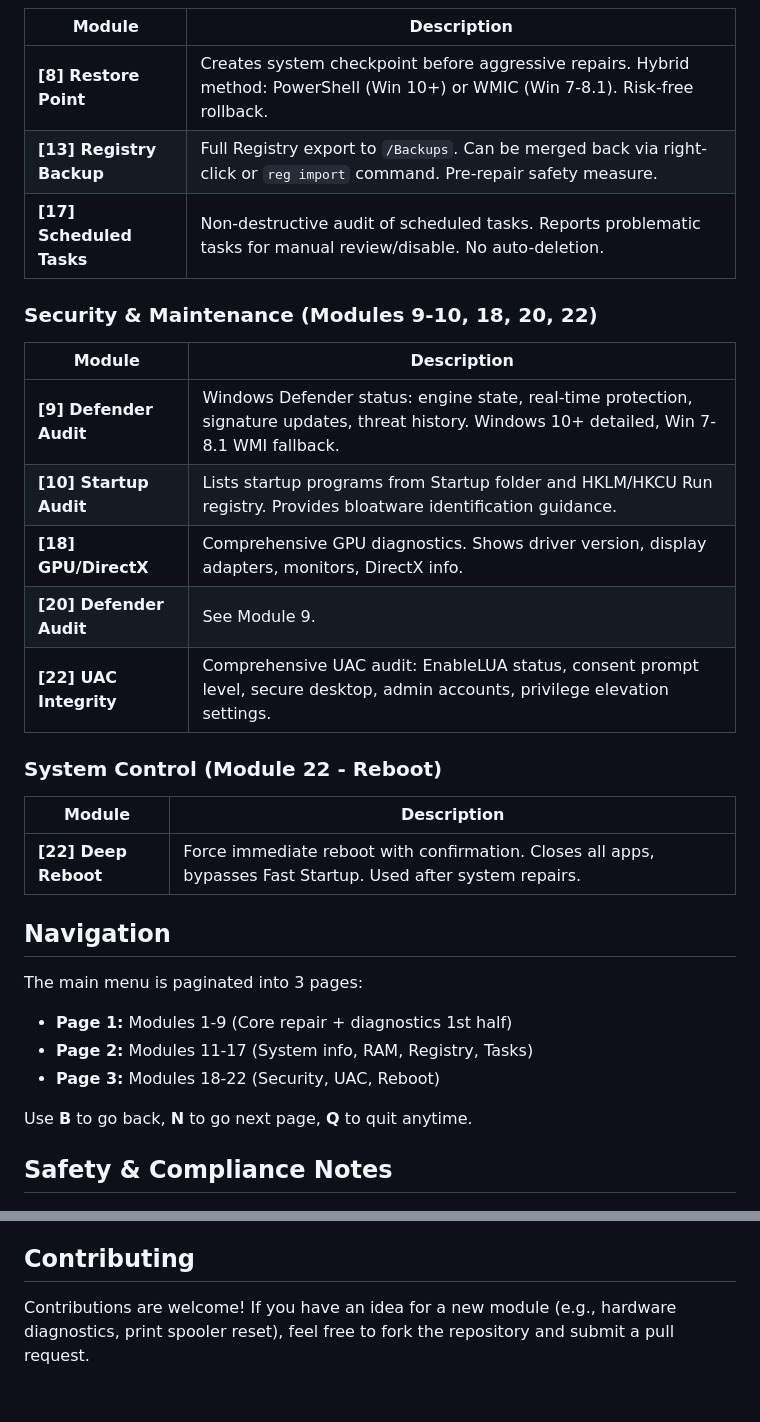
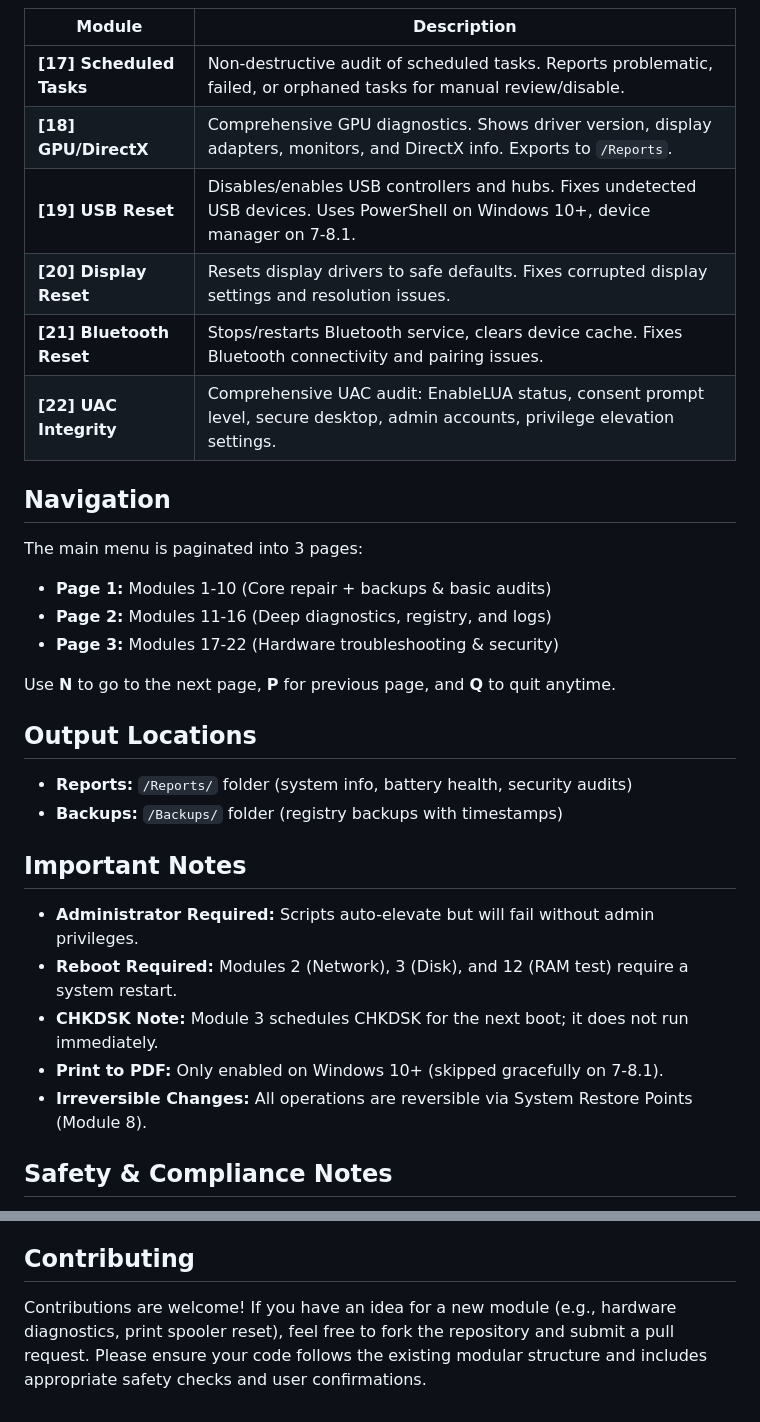
Before and after one commit to SubhanRaj/fix-my-windows, a Markdown page: README.md, 2 parts joined by grey strips. GitHub-like rendering.

Commit message:
Update README.md to enhance module descriptions and improve folder structure clarity

```diff
--- a/README.md
+++ b/README.md
@@ -96,30 +88,30 @@ fix-my-windows/
 | Module | Description |
 |--------|-------------|
-| **[8] Restore Point** | Creates system checkpoint before aggressive repairs. Hybrid method: PowerShell (Win 10+) or WMIC (Win 7-8.1). Risk-free rollback. |
-| **[13] Registry Backup** | Full Registry export to `/Backups`. Can be merged back via right-click or `reg import` command. Pre-repair safety measure. |
-| **[17] Scheduled Tasks** | Non-destructive audit of scheduled tasks. Reports problematic tasks for manual review/disable. No auto-deletion. |
-
-### Security & Maintenance (Modules 9-10, 18, 20, 22)
-| Module | Description |
-|--------|-------------|
-| **[9] Defender Audit** | Windows Defender status: engine state, real-time protection, signature updates, threat history. Windows 10+ detailed, Win 7-8.1 WMI fallback. |
-| **[10] Startup Audit** | Lists startup programs from Startup folder and HKLM/HKCU Run registry. Provides bloatware identification guidance. |
-| **[18] GPU/DirectX** | Comprehensive GPU diagnostics. Shows driver version, display adapters, monitors, DirectX info. |
-| **[20] Defender Audit** | See Module 9. |
+| **[17] Scheduled Tasks** | Non-destructive audit of scheduled tasks. Reports problematic, failed, or orphaned tasks for manual review/disable. |
+| **[18] GPU/DirectX** | Comprehensive GPU diagnostics. Shows driver version, display adapters, monitors, and DirectX info. Exports to `/Reports`. |
+| **[19] USB Reset** | Disables/enables USB controllers and hubs. Fixes undetected USB devices. Uses PowerShell on Windows 10+, device manager on 7-8.1. |
+| **[20] Display Reset** | Resets display drivers to safe defaults. Fixes corrupted display settings and resolution issues. |
+| **[21] Bluetooth Reset** | Stops/restarts Bluetooth service, clears device cache. Fixes Bluetooth connectivity and pairing issues. |
 | **[22] UAC Integrity** | Comprehensive UAC audit: EnableLUA status, consent prompt level, secure desktop, admin accounts, privilege elevation settings. |
-
-### System Control (Module 22 - Reboot)
-| Module | Description |
-|--------|-------------|
-| **[22] Deep Reboot** | Force immediate reboot with confirmation. Closes all apps, bypasses Fast Startup. Used after system repairs. |
 
 ## Navigation
 The main menu is paginated into 3 pages:
-- **Page 1:** Modules 1-9 (Core repair + diagnostics 1st half)
-- **Page 2:** Modules 11-17 (System info, RAM, Registry, Tasks)
-- **Page 3:** Modules 18-22 (Security, UAC, Reboot)
+- **Page 1:** Modules 1-10 (Core repair + backups & basic audits)
+- **Page 2:** Modules 11-16 (Deep diagnostics, registry, and logs)
+- **Page 3:** Modules 17-22 (Hardware troubleshooting & security)
 
-Use **B** to go back, **N** to go next page, **Q** to quit anytime.
+Use **N** to go to the next page, **P** for previous page, and **Q** to quit anytime.
+
+## Output Locations
+- **Reports:** `/Reports/` folder (system info, battery health, security audits)
+- **Backups:** `/Backups/` folder (registry backups with timestamps)
+
+## Important Notes
+- **Administrator Required:** Scripts auto-elevate but will fail without admin privileges.
+- **Reboot Required:** Modules 2 (Network), 3 (Disk), and 12 (RAM test) require a system restart.
+- **CHKDSK Note:** Module 3 schedules CHKDSK for the next boot; it does not run immediately.
+- **Print to PDF:** Only enabled on Windows 10+ (skipped gracefully on 7-8.1).
+- **Irreversible Changes:** All operations are reversible via System Restore Points (Module 8).
 
 ## Safety & Compliance Notes
 
@@ -144,4 +136,4 @@ If you are contributing to this repository using VS Code on macOS or Linux, **en
 This project is licensed under the MIT License - see the LICENSE file for details.
 
 ## Contributing
-Contributions are welcome! If you have an idea for a new module (e.g., hardware diagnostics, print spooler reset), feel free to fork the repository and submit a pull request.
+Contributions are welcome! If you have an idea for a new module (e.g., hardware diagnostics, print spooler reset), feel free to fork the repository and submit a pull request. Please ensure your code follows the existing modular structure and includes appropriate safety checks and user confirmations.
```
Also changed, not shown: other parts of README.md (+40 -48 lines).
